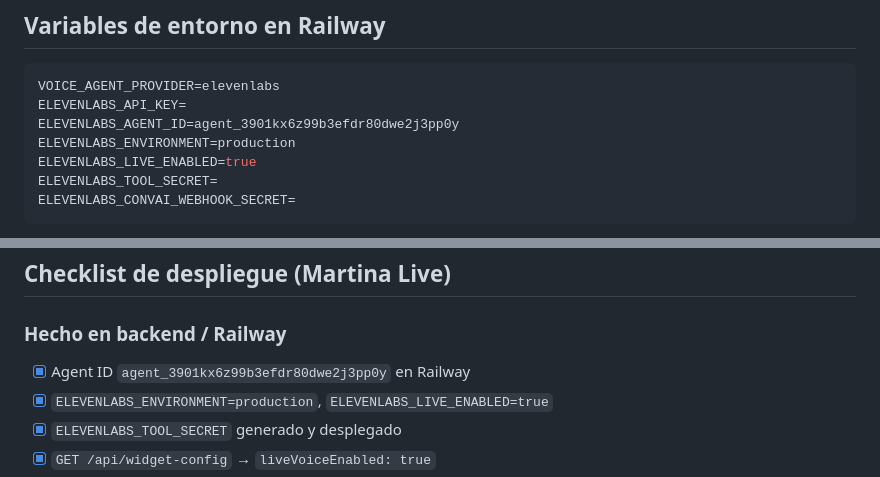
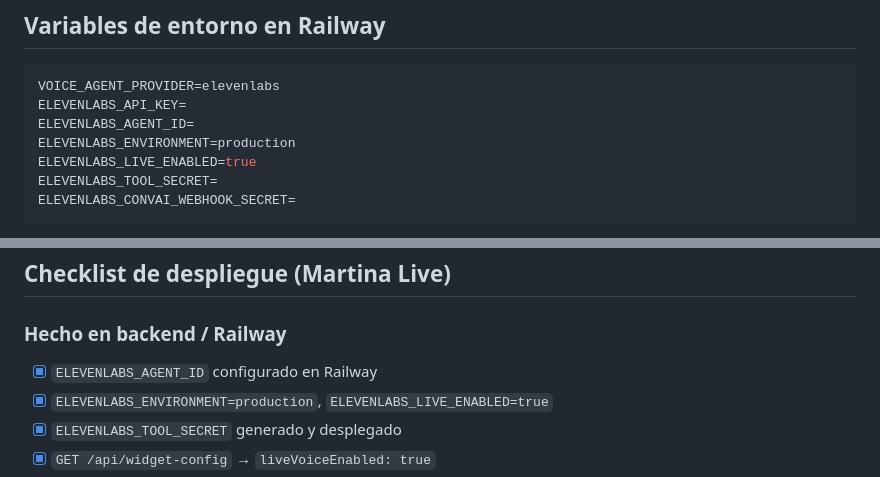
Before and after one commit to gogavi/ChatBotAmarte, a Markdown page: docs/ELEVENLABS_AGENT_SETUP.md, 2 parts joined by grey strips. GitHub-like rendering.

Commit message:
Update ElevenLabs agent setup documentation
- Removed hardcoded `ELEVENLABS_AGENT_ID` from the setup instructions for better security and flexibility.
- Updated checklist item to reflect the configuration of `ELEVENLABS_AGENT_ID` in Railway instead of a specific agent ID.

````diff
--- a/docs/ELEVENLABS_AGENT_SETUP.md
+++ b/docs/ELEVENLABS_AGENT_SETUP.md
@@ -94,7 +94,7 @@ Punto de extensión futuro para OpenAI: `POST /api/openai/realtime-session`
 ```env
 VOICE_AGENT_PROVIDER=elevenlabs
 ELEVENLABS_API_KEY=
-ELEVENLABS_AGENT_ID=agent_3901kx6z99b3efdr80dwe2j3pp0y
+ELEVENLABS_AGENT_ID=
 ELEVENLABS_ENVIRONMENT=production
 ELEVENLABS_LIVE_ENABLED=true
 ELEVENLABS_TOOL_SECRET=
@@ -134,7 +134,7 @@ Hosts adicionales: `ELEVENLABS_ALLOWED_PAGE_HOSTS=host1,host2`.
 
 ### Hecho en backend / Railway
 
-- [x] Agent ID `agent_3901kx6z99b3efdr80dwe2j3pp0y` en Railway
+- [x] `ELEVENLABS_AGENT_ID` configurado en Railway
 - [x] `ELEVENLABS_ENVIRONMENT=production`, `ELEVENLABS_LIVE_ENABLED=true`
 - [x] `ELEVENLABS_TOOL_SECRET` generado y desplegado
 - [x] `GET /api/widget-config` → `liveVoiceEnabled: true`
````
